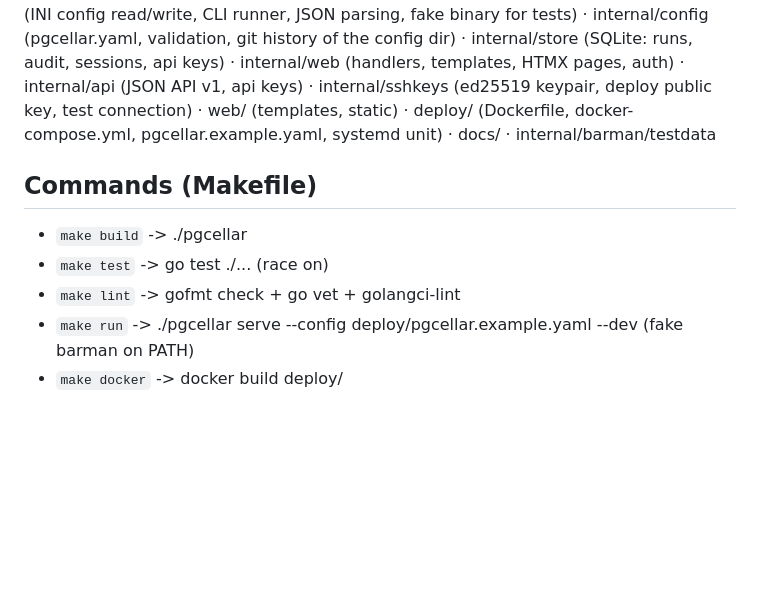
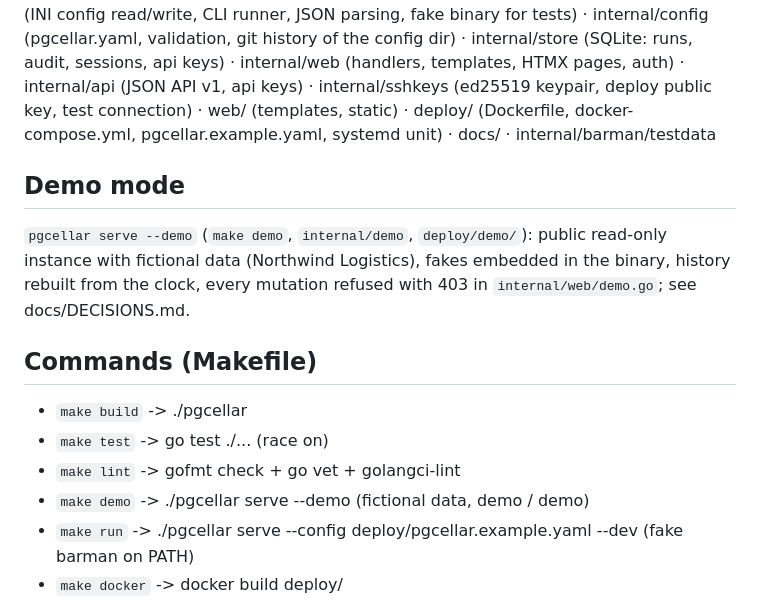
Before and after one commit to dbfactory-io/pgcellar, a Markdown page: CLAUDE.md, the part around the change. Rendered like a GitHub page; blank space fills up the shorter version.

Commit message:
docs: decisions and notes for the public demo

```diff
--- a/CLAUDE.md
+++ b/CLAUDE.md
@@ -22,10 +22,14 @@ A control room for PostgreSQL backups, built on top of Barman (EnterpriseDB, GPL
 ## Layout
 cmd/pgcellar (main: `serve`, `check`, `apikey`, `license`, `hash-password`, `version`) · internal/alerts (Telegram, mail, signed webhook channels; the rules that decide what is worth a message are in internal/app/alerts.go) · internal/license (Ed25519 licence keys, embedded public key) · internal/report (PDF writer for the drill report) · internal/barman (INI config read/write, CLI runner, JSON parsing, fake binary for tests) · internal/config (pgcellar.yaml, validation, git history of the config dir) · internal/store (SQLite: runs, audit, sessions, api keys) · internal/web (handlers, templates, HTMX pages, auth) · internal/api (JSON API v1, api keys) · internal/sshkeys (ed25519 keypair, deploy public key, test connection) · web/ (templates, static) · deploy/ (Dockerfile, docker-compose.yml, pgcellar.example.yaml, systemd unit) · docs/ · internal/barman/testdata
 
+## Demo mode
+`pgcellar serve --demo` (`make demo`, `internal/demo`, `deploy/demo/`): public read-only instance with fictional data (Northwind Logistics), fakes embedded in the binary, history rebuilt from the clock, every mutation refused with 403 in `internal/web/demo.go`; see docs/DECISIONS.md.
+
 ## Commands (Makefile)
 - `make build`  -> ./pgcellar
 - `make test`   -> go test ./... (race on)
 - `make lint`   -> gofmt check + go vet + golangci-lint
+- `make demo`   -> ./pgcellar serve --demo (fictional data, demo / demo)
 - `make run`    -> ./pgcellar serve --config deploy/pgcellar.example.yaml --dev (fake barman on PATH)
 - `make docker` -> docker build deploy/
 - `make release-dry` -> goreleaser snapshot (linux amd64/arm64, darwin arm64, checksums in dist/), nothing published; `make version-check` -> the injected version is printed
```
Also changed, not shown: docs/DECISIONS.md (+10 -0 lines).
